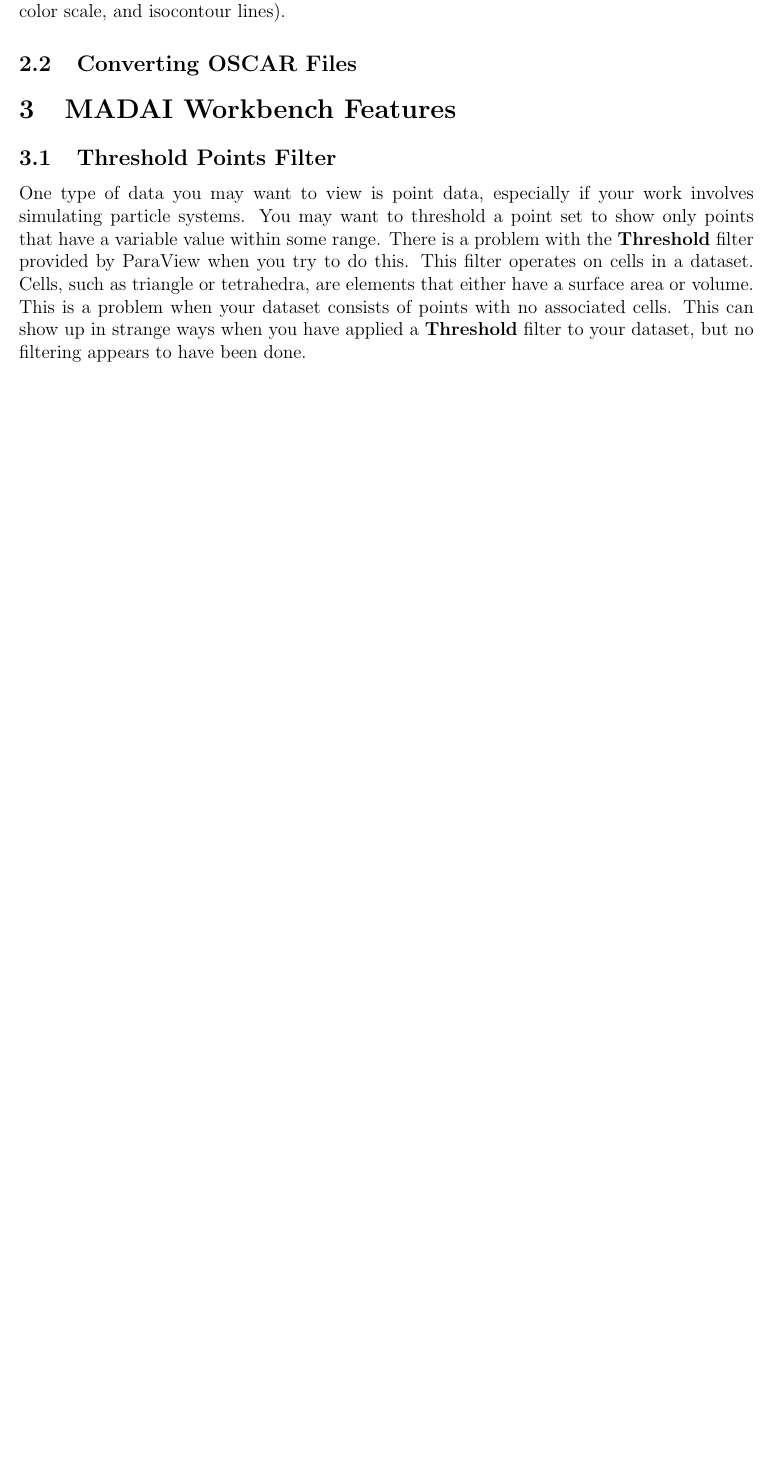
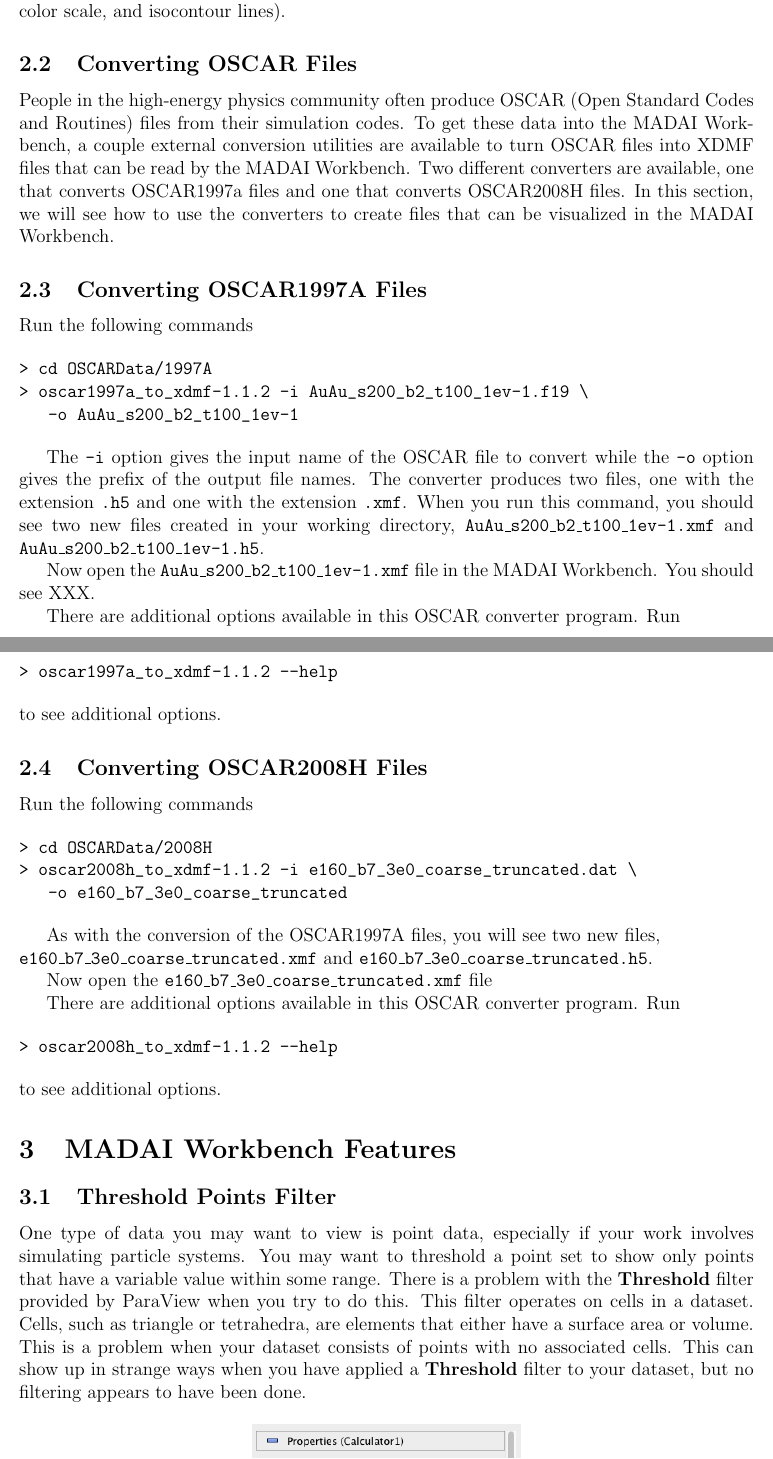
Before and after one commit to MADAI/MADAIWorkbench, a LaTeX document (Tutorial/MADAIWorkbenchTutorial.tex): part of page 3 of 9 before the commit and two parts of pages 3 and 4 of 10 after it, the two joined at a grey line, cut so that both start at the same text, the shorter picture padded with empty space. Compiled offline with pdfLaTeX.

Commit message:
Added stuff on OSCAR conversion

```diff
--- a/Tutorial/MADAIWorkbenchTutorial.tex
+++ b/Tutorial/MADAIWorkbenchTutorial.tex
@@ -79,6 +79,50 @@
 Figure XXX shows the three data fields with different display channels (height surface, color scale, and isocontour lines).
 
 \subsection{Converting OSCAR Files}
+
+People in the high-energy physics community often produce OSCAR (Open Standard Codes and Routines) files from their simulation codes. To get these data into the MADAI Workbench, a couple external conversion utilities are available to turn OSCAR files into XDMF files that can be read by the MADAI Workbench. Two different converters are available, one that converts OSCAR1997a files and one that converts OSCAR2008H files. In this section, we will see how to use the converters to create files that can be visualized in the MADAI Workbench.
+
+\subsection{Converting OSCAR1997A Files}
+
+Run the following commands
+
+\begin{verbatim}
+> cd OSCARData/1997A
+> oscar1997a_to_xdmf-1.1.2 -i AuAu_s200_b2_t100_1ev-1.f19 \
+   -o AuAu_s200_b2_t100_1ev-1
+\end{verbatim}
+
+The \texttt{-i} option gives the input name of the OSCAR file to convert while the \texttt{-o} option gives the prefix of the output file names. The converter produces two files, one with the extension \texttt{.h5} and one with the extension \texttt{.xmf}. When you run this command, you should see two new files created in your working directory, \texttt{AuAu\_s200\_b2\_t100\_1ev-1.xmf} and \texttt{AuAu\_s200\_b2\_t100\_1ev-1.h5}.
+
+Now open the \texttt{AuAu\_s200\_b2\_t100\_1ev-1.xmf} file in the MADAI Workbench. You should see XXX.
+
+There are additional options available in this OSCAR converter program. Run
+
+\begin{verbatim}
+> oscar1997a_to_xdmf-1.1.2 --help
+\end{verbatim}
+to see additional options.
+
+\subsection{Converting OSCAR2008H Files}
+
+Run the following commands
+
+\begin{verbatim}
+> cd OSCARData/2008H
+> oscar2008h_to_xdmf-1.1.2 -i e160_b7_3e0_coarse_truncated.dat \
+   -o e160_b7_3e0_coarse_truncated
+\end{verbatim}
+
+As with the conversion of the OSCAR1997A files, you will see two new files, \\ \texttt{e160\_b7\_3e0\_coarse\_truncated.xmf} and \texttt{e160\_b7\_3e0\_coarse\_truncated.h5}.
+
+Now open the \texttt{e160\_b7\_3e0\_coarse\_truncated.xmf} file
+
+There are additional options available in this OSCAR converter program. Run
+
+\begin{verbatim}
+> oscar2008h_to_xdmf-1.1.2 --help
+\end{verbatim}
+to see additional options.
 
 \section{MADAI Workbench Features}
 
```
